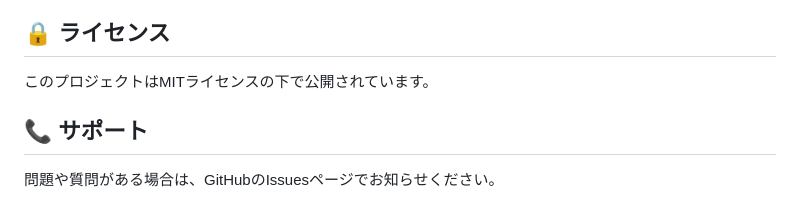
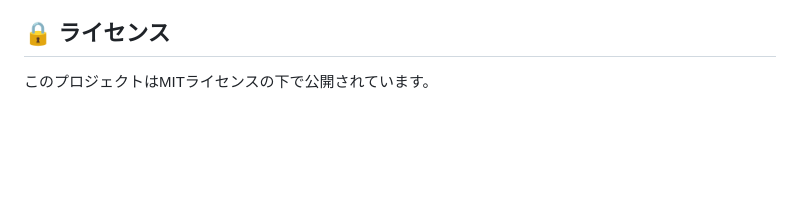
Before and after one commit to shirokawakita/flood_hazard_maps, a Markdown page: README.md, the part around the change. Rendered like a GitHub page; blank space fills up the shorter version.

```diff
--- a/README.md
+++ b/README.md
@@ -197,7 +197,3 @@ CSSファイルを編集することで、デザインをカスタマイズで
 ## 🔒 ライセンス
 
 このプロジェクトはMITライセンスの下で公開されています。
-
-## 📞 サポート
-
-問題や質問がある場合は、GitHubのIssuesページでお知らせください。
```
